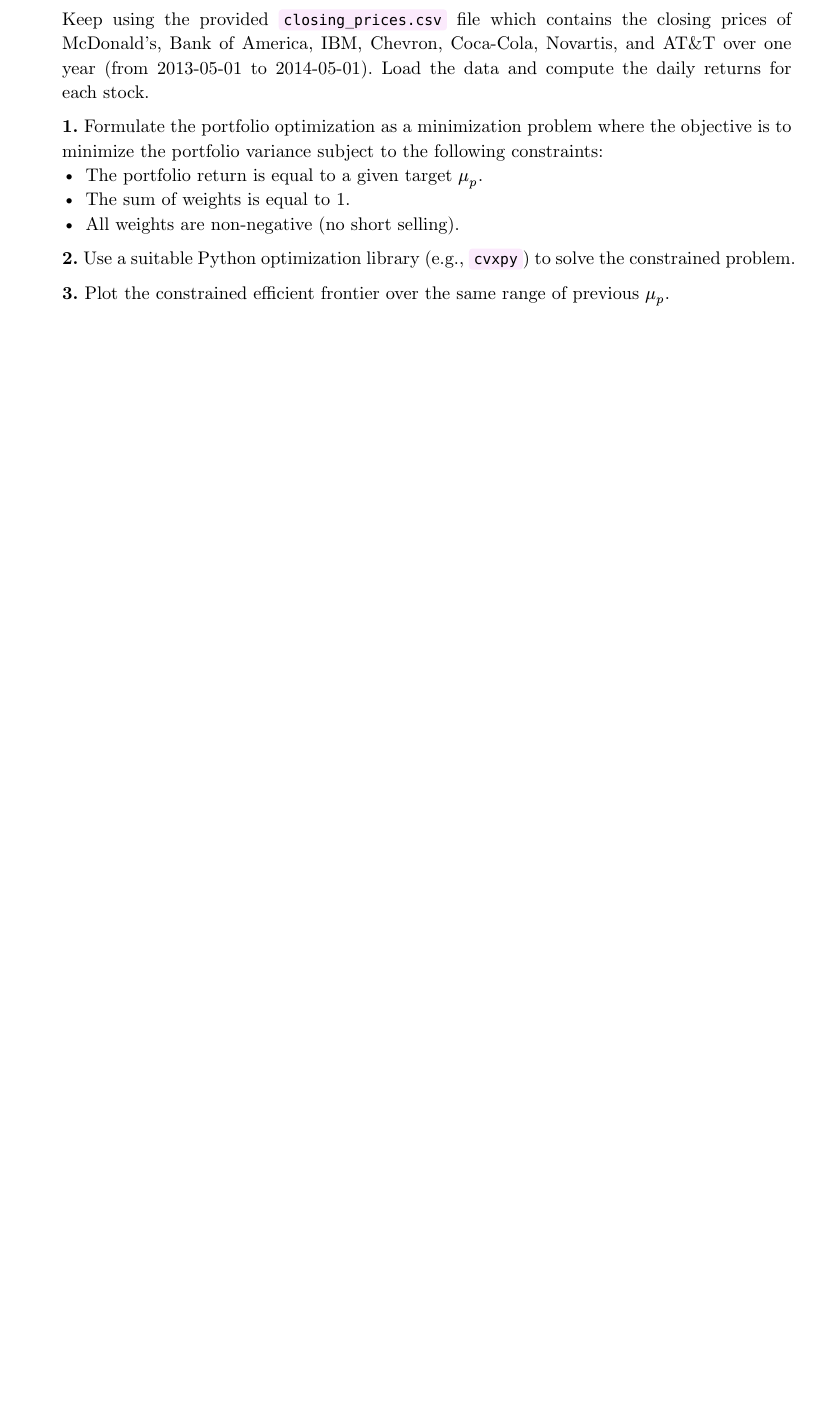
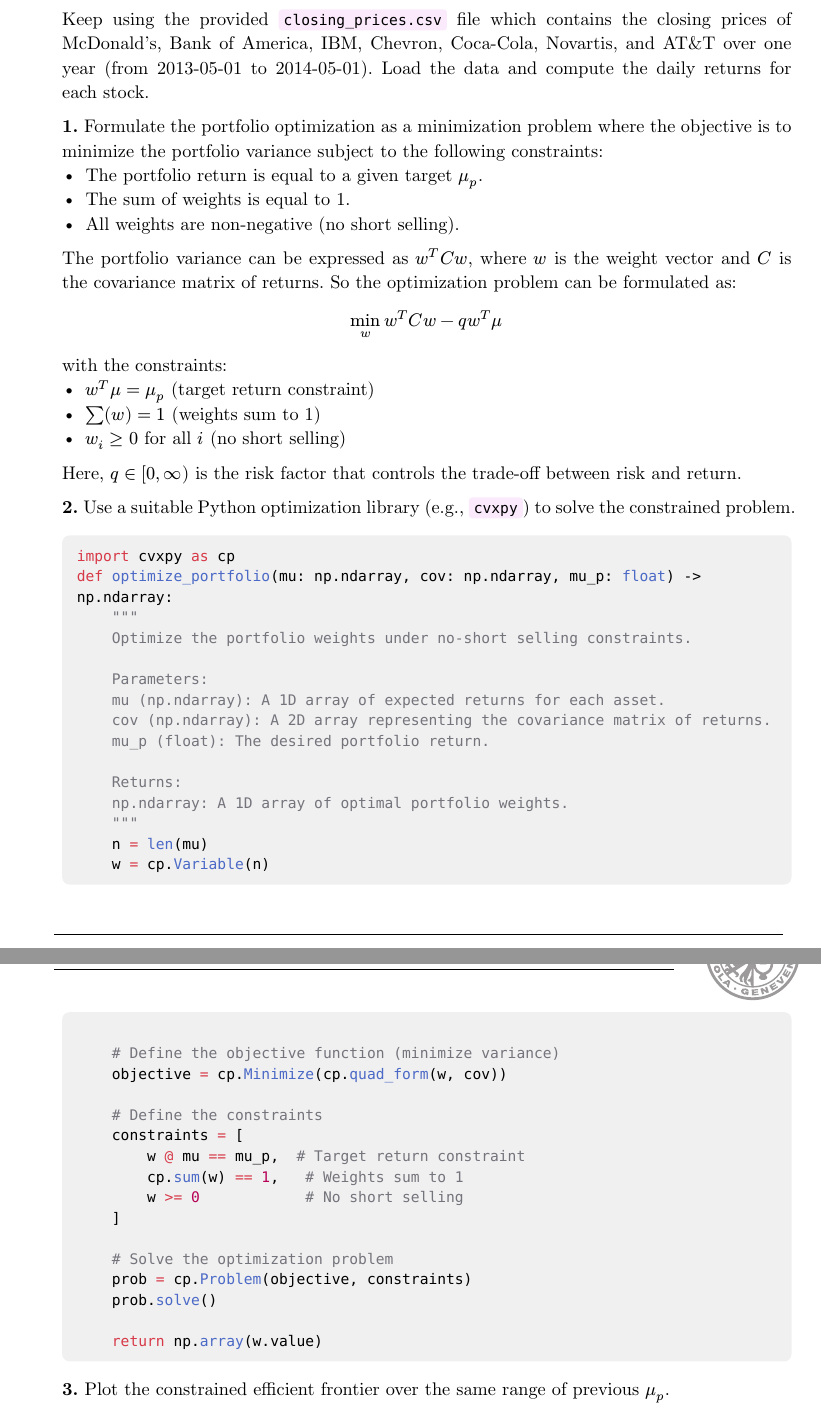
Before and after one commit to Arkanthara/computational_finance, a Typst document (report/report.typ): part of page 6 of 6 before the commit and two parts of pages 7 and 8 of 9 after it, the two joined at a grey line, cut so that both start at the same text, the shorter picture padded with empty space. Compiled offline with Typst 0.15; a missing font is replaced by an installed copy or a similar font.

Commit message:
Not finished...

````diff
--- a/report/report.typ
+++ b/report/report.typ
@@ -105,3 +107,15 @@
 
 Using this expression, draw Markowitz's efficient frontier for portfolio return $mu_p in [-0.0006,\ +0.0004]$.
 
+  ```python
+  def closed_form(mu: np.ndarray, cov: np.ndarray, mu_p: float) -> np.ndarray:
+      """
+      Compute the optimal portfolio weights using the closed-form solution.
+
+      Parameters:
+      mu (np.ndarray): A 1D array of expected returns for each asset.
+      cov (np.ndarray): A 2D array representing the covariance matrix of returns.
+      mu_p (float): The desired portfolio return.
+
+      Returns:
+      np.ndarray: A 1D array of optimal portfolio weights.
@@ -112,7 +174,7 @@
 // ─── Part 2: No-Short Selling ──────────────────────────────────────────────
 = Optimal Portfolio under No-Short Selling Constraints
 
-At this point, you will extend the optimal portfolio analysis by imposing a no-short selling constraint (i.e.\ all portfolio weights must be non-negative). You will compute the efficient frontier under this additional constraint and compare it to the unconstrained (Markowitz) efficient frontier.
+At this point, you will extend the optimal portfolio analysis by imposing a no-short selling constraint (i.e. all portfolio weights must be non-negative). You will compute the efficient frontier under this additional constraint and compare it to the unconstrained (Markowitz) efficient frontier.
 
 Keep using the provided `closing_prices.csv` file which contains the closing prices of McDonald's, Bank of America, IBM, Chevron, Coca-Cola, Novartis, and AT&T over one year (from 2013-05-01 to 2014-05-01). Load the data and compute the daily returns for each stock.
 
@@ -121,5 +183,50 @@
   - The sum of weights is equal to 1.
   - All weights are non-negative (no short selling).
 
+  The portfolio variance can be expressed as $w^T C w$, where $w$ is the weight vector and $C$ is the covariance matrix of returns.
+  So the optimization problem can be formulated as:
+  $
+    min_w w^T C w - q w^T mu \
+  $
+  with the constraints:
+  - $w^T mu = mu_p$ (target return constraint)
+  - $sum(w) = 1$ (weights sum to 1)
+  - $w_i >= 0$ for all $i$ (no short selling)
+
+  Here, $q in [0, infinity)$ is the risk factor that controls the trade-off between risk and return.
+
+
 *2.* Use a suitable Python optimization library (e.g., `cvxpy`) to solve the constrained problem.
 
+  ```python
+  import cvxpy as cp
+  def optimize_portfolio(mu: np.ndarray, cov: np.ndarray, mu_p: float) -> np.ndarray:
+      """
+      Optimize the portfolio weights under no-short selling constraints.
+
+      Parameters:
+      mu (np.ndarray): A 1D array of expected returns for each asset.
+      cov (np.ndarray): A 2D array representing the covariance matrix of returns.
+      mu_p (float): The desired portfolio return.
+
+      Returns:
+      np.ndarray: A 1D array of optimal portfolio weights.
+      """
+      n = len(mu)
+      w = cp.Variable(n)
+
+      # Define the objective function (minimize variance)
+      objective = cp.Minimize(cp.quad_form(w, cov))
+
+      # Define the constraints
+      constraints = [
+          w @ mu == mu_p,  # Target return constraint
+          cp.sum(w) == 1,   # Weights sum to 1
+          w >= 0            # No short selling
+      ]
+
+      # Solve the optimization problem
+      prob = cp.Problem(objective, constraints)
+      prob.solve()
+
+      return np.array(w.value)
@@ -126,0 +241 @@
+      print(weights)
````
Also changed, not shown: report/pyproject.toml (+1 -0 lines), report/report.typ (73 more changed lines), 1 other file.
